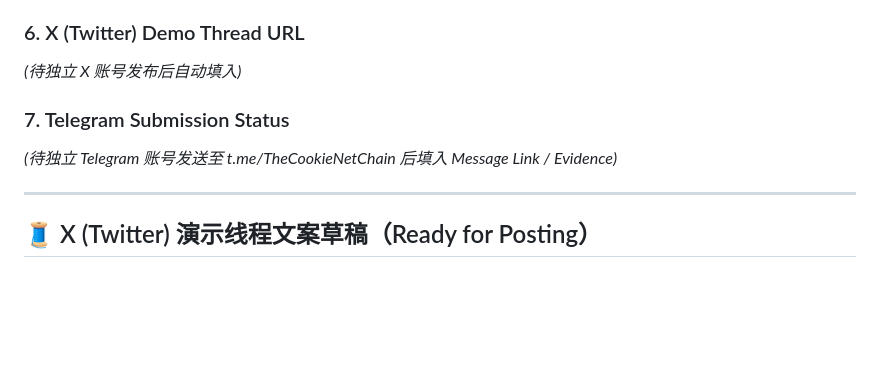
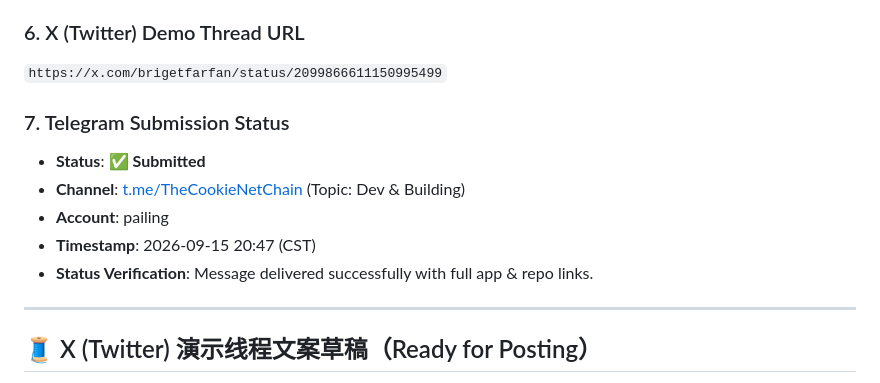
Before and after one commit to 1998LJ/cookie-pulse, a Markdown page: FINAL_SUBMISSION.md, the part around the change. Drawn GitHub-style; blank space fills up the shorter version.

Commit message:
docs: record verified X thread URL

```diff
--- a/FINAL_SUBMISSION.md
+++ b/FINAL_SUBMISSION.md
@@ -28,10 +28,14 @@
 > CookiePulse is a responsive, high-performance network intelligence and telemetry dashboard built natively for Cookie Chain (SVM). It provides real-time tracking of on-chain slots, epoch completion progress, block height, consensus blockhash, and transaction throughput. It includes a real-time Base58 account and program inspector, Nightly/Solana wallet connectivity to query live native balances, and an integrated guide for bridging assets using the official Cookie Chain Bridge.
 
 ### 6. X (Twitter) Demo Thread URL
-*(待独立 X 账号发布后自动填入)*
+`https://x.com/brigetfarfan/status/2099866611150995499`
 
 ### 7. Telegram Submission Status
-*(待独立 Telegram 账号发送至 t.me/TheCookieNetChain 后填入 Message Link / Evidence)*
+- **Status**: ✅ **Submitted**
+- **Channel**: [t.me/TheCookieNetChain](https://t.me/TheCookieNetChain) (Topic: Dev & Building)
+- **Account**: pailing
+- **Timestamp**: 2026-09-15 20:47 (CST)
+- **Status Verification**: Message delivered successfully with full app & repo links.
 
 ---
 
```
